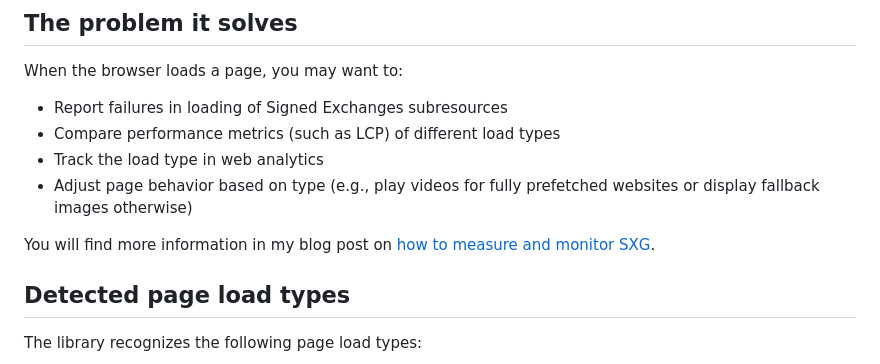
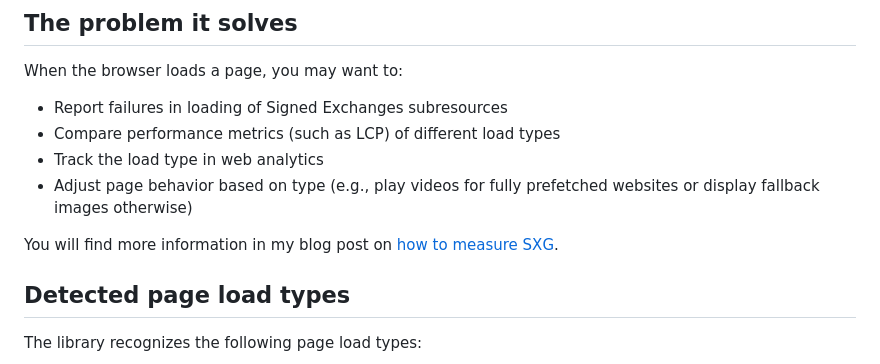
Before and after one commit to pepawel/page-load-type, a Markdown page: README.md, the part around one of its changes. GitHub-like rendering.

```diff
--- a/README.md
+++ b/README.md
@@ -14,7 +14,7 @@ When the browser loads a page, you may want to:
   or display fallback images otherwise)
 
 You will find more information in my blog post on
-[how to measure and monitor SXG](https://www.pawelpokrywka.com/p/measuring-signed-exchanges-impact).
+[how to measure SXG](https://www.pawelpokrywka.com/p/measuring-signed-exchanges-impact).
 
 ## Detected page load types
 
```
Also changed, not shown: other parts of README.md (+6 -5 lines).
